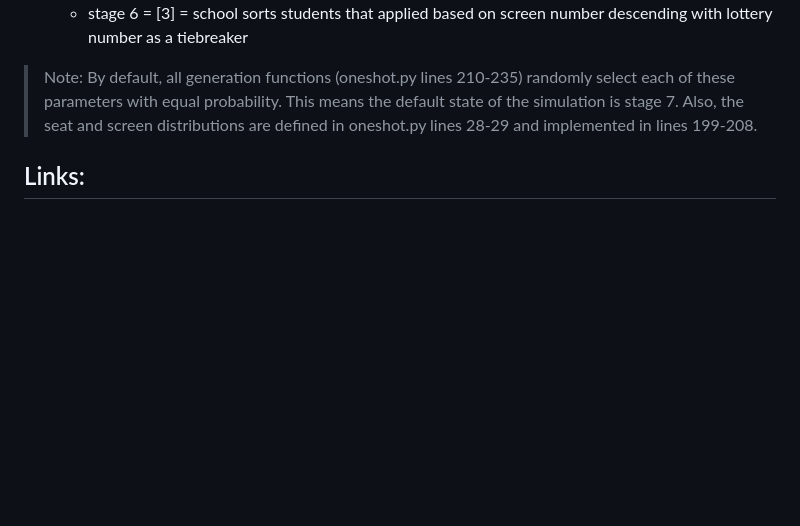
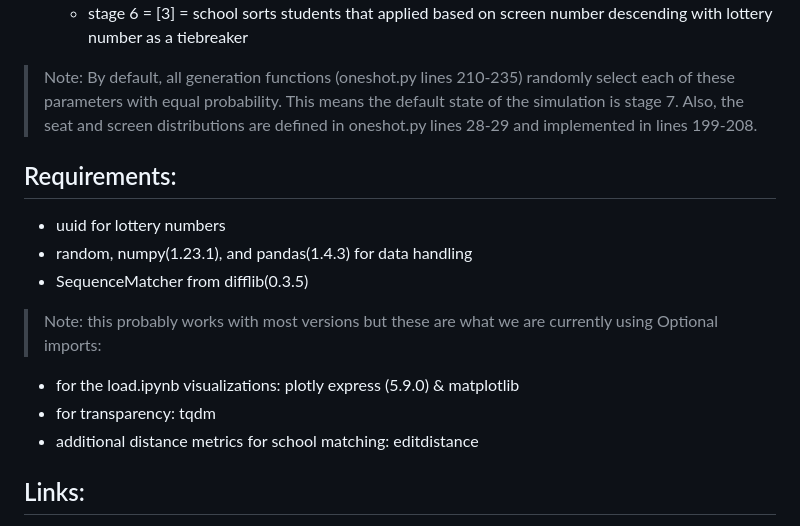
Before and after one commit to KoraSHughes/DataLife, a Markdown page: README.md, the part around the change. Rendered like a GitHub page; blank space fills up the shorter version.

Commit message:
Update README.md Requirements

```diff
--- a/README.md
+++ b/README.md
@@ -23,6 +23,17 @@ A current research project partnership between NYU, Politecnico di Milano, and R
   - stage 5 = [2] = school sorts students that applied based on seat number descending with lottery number as a tiebreaker
   - stage 6 = [3] = school sorts students that applied based on screen number descending with lottery number as a tiebreaker
 > Note: By default, all generation functions (oneshot.py lines 210-235) randomly select each of these parameters with equal probability. This means the default state of the simulation is stage 7. Also, the seat and screen distributions are defined in oneshot.py lines 28-29 and implemented in lines 199-208.
+
+## Requirements:
+- uuid for lottery numbers
+- random, numpy(1.23.1), and pandas(1.4.3) for data handling
+- SequenceMatcher from difflib(0.3.5)
+> Note: this probably works with most versions but these are what we are currently using
+Optional imports:
+- for the load.ipynb visualizations: plotly express (5.9.0) & matplotlib
+- for transparency: tqdm
+- additional distance metrics for school matching: editdistance
+
 
 ## Links:
 - Code: https://github.com/KoraSHughes/DataLife
```
